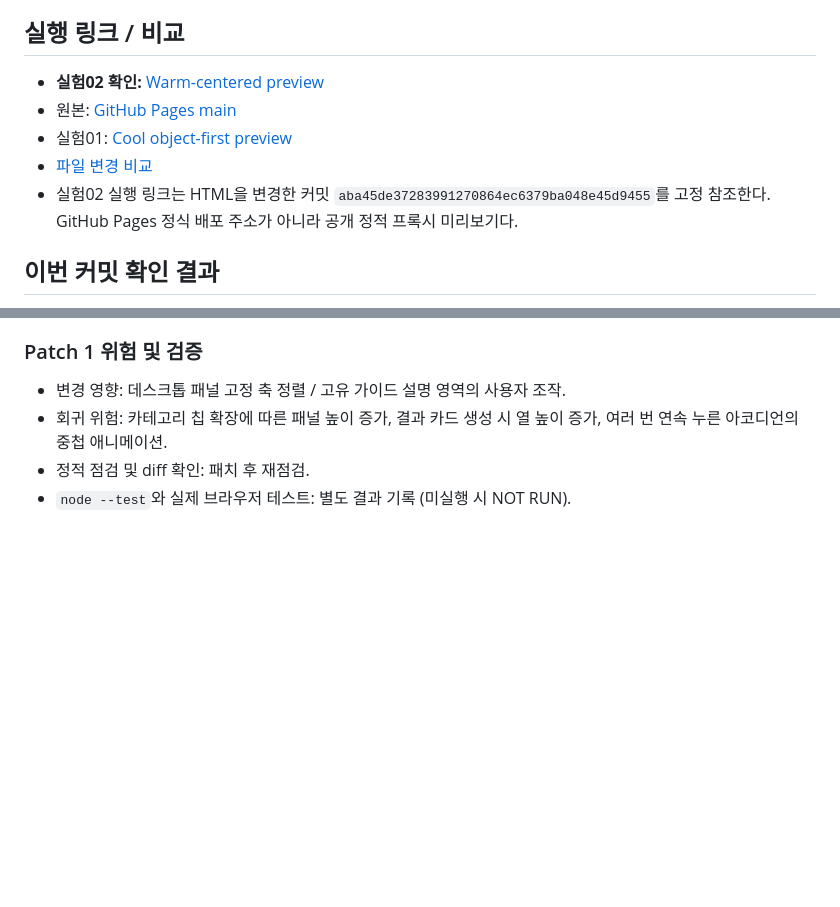
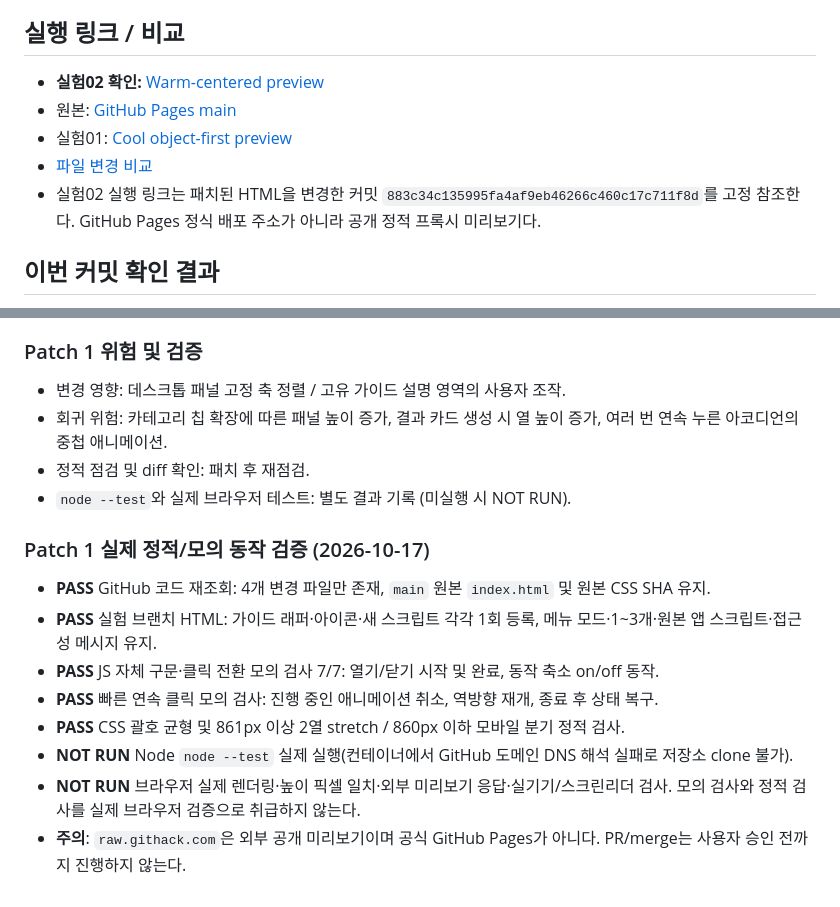
Before and after one commit to pchjesus/menu-roulette, a Markdown page: docs/DESIGN_EXPERIMENT_02_WARM_CENTERED.md, 2 parts joined by grey strips. GitHub-like rendering; blank space fills up the shorter version.

Commit message:
docs: refresh patch preview and accurately report static/simulated validation

```diff
--- a/docs/DESIGN_EXPERIMENT_02_WARM_CENTERED.md
+++ b/docs/DESIGN_EXPERIMENT_02_WARM_CENTERED.md
@@ -50,7 +50,7 @@
 - 원본: [GitHub Pages main](https://pchjesus.github.io/menu-roulette/)
 - 실험01: [Cool object-first preview](https://raw.githack.com/pchjesus/menu-roulette/1478a868278a72011161e6ec4e222eaf5af8ccb0/index.html)
 - [파일 변경 비교](https://github.com/pchjesus/menu-roulette/compare/main...experiment/design-kkakgi-v1.2-warm-centered)
-- 실험02 실행 링크는 HTML을 변경한 커밋 `aba45de37283991270864ec6379ba048e45d9455`를 고정 참조한다. GitHub Pages 정식 배포 주소가 아니라 공개 정적 프록시 미리보기다.
+- 실험02 실행 링크는 패치된 HTML을 변경한 커밋 `883c34c135995fa4af9eb46266c460c17c711f8d`를 고정 참조한다. GitHub Pages 정식 배포 주소가 아니라 공개 정적 프록시 미리보기다.
 
 ## 이번 커밋 확인 결과
 
@@ -72,3 +72,13 @@
 - 회귀 위험: 카테고리 칩 확장에 따른 패널 높이 증가, 결과 카드 생성 시 열 높이 증가, 여러 번 연속 누른 아코디언의 중첩 애니메이션.
 - 정적 점검 및 diff 확인: 패치 후 재점검.
 - `node --test`와 실제 브라우저 테스트: 별도 결과 기록 (미실행 시 NOT RUN).
+
+### Patch 1 실제 정적/모의 동작 검증 (2026-10-17)
+- **PASS** GitHub 코드 재조회: 4개 변경 파일만 존재, `main` 원본 `index.html` 및 원본 CSS SHA 유지.
+- **PASS** 실험 브랜치 HTML: 가이드 래퍼·아이콘·새 스크립트 각각 1회 등록, 메뉴 모드·1~3개·원본 앱 스크립트·접근성 메시지 유지.
+- **PASS** JS 자체 구문·클릭 전환 모의 검사 7/7: 열기/닫기 시작 및 완료, 동작 축소 on/off 동작.
+- **PASS** 빠른 연속 클릭 모의 검사: 진행 중인 애니메이션 취소, 역방향 재개, 종료 후 상태 복구.
+- **PASS** CSS 괄호 균형 및 861px 이상 2열 stretch / 860px 이하 모바일 분기 정적 검사.
+- **NOT RUN** Node `node --test` 실제 실행(컨테이너에서 GitHub 도메인 DNS 해석 실패로 저장소 clone 불가).
+- **NOT RUN** 브라우저 실제 렌더링·높이 픽셀 일치·외부 미리보기 응답·실기기/스크린리더 검사. 모의 검사와 정적 검사를 실제 브라우저 검증으로 취급하지 않는다.
+- **주의**: `raw.githack.com`은 외부 공개 미리보기이며 공식 GitHub Pages가 아니다. PR/merge는 사용자 승인 전까지 진행하지 않는다.
```
Also changed, not shown: other parts of docs/DESIGN_EXPERIMENT_02_WARM_CENTERED.md (+1 -1 lines).
